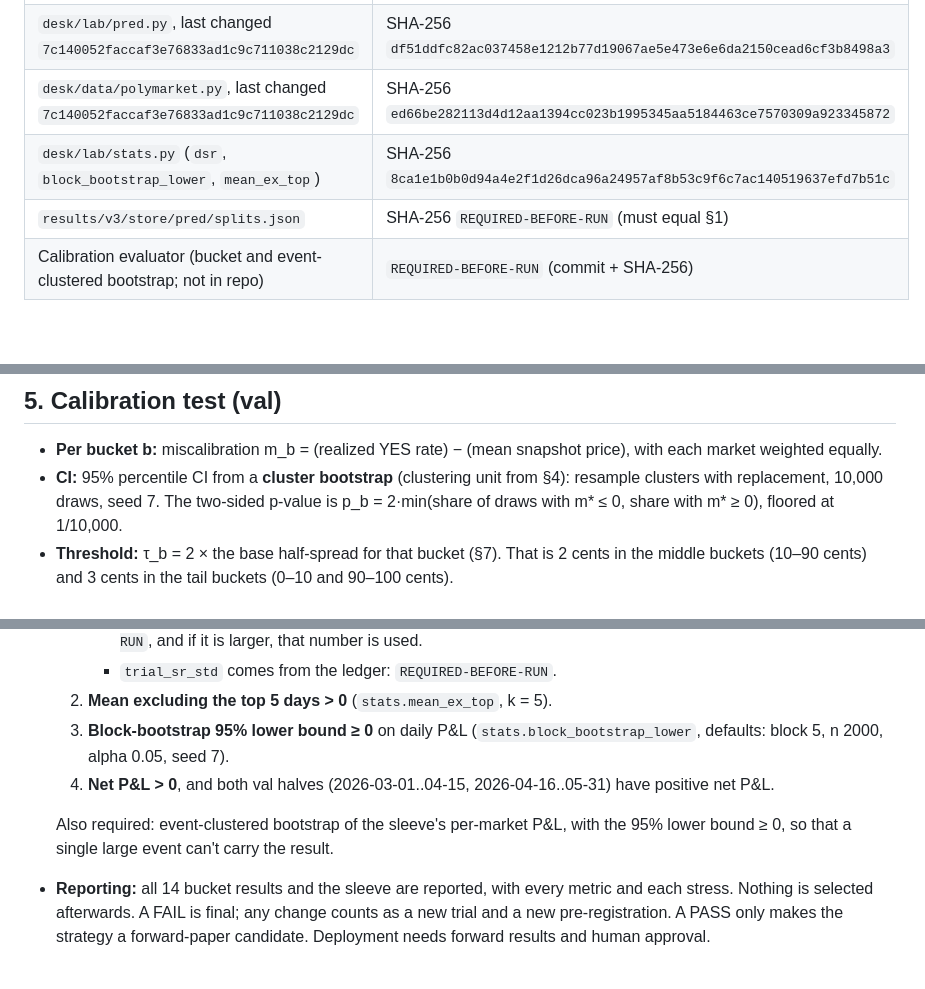
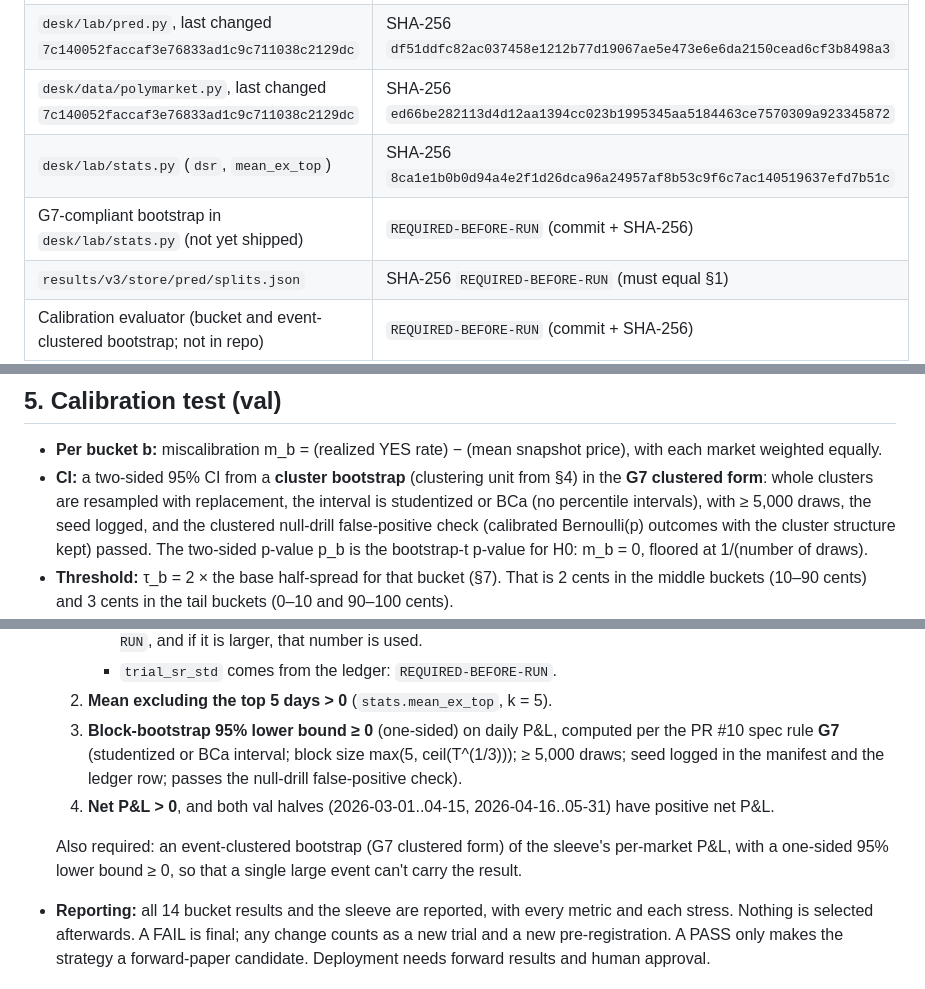
Before and after one commit to Aiouyn/quant-lab, a Markdown page: docs/prereg/2026-10-21_polymarket_favorite_longshot.md, 3 parts joined by grey strips. Rendered like a GitHub page; blank space fills up the shorter version.

Commit message:
docs(prereg): cite spec G7 for all bootstrap bounds; BLOCKED until stats.py ships G7 bootstrap

```diff
--- a/docs/prereg/2026-10-21_polymarket_favorite_longshot.md
+++ b/docs/prereg/2026-10-21_polymarket_favorite_longshot.md
@@ -41,7 +43,8 @@ The `pred.py` note calls the split "frozen 2026-10-06". That claim is not relied
 | repo HEAD (origin/main) | `313b185cac9e53c9d0bfcaf48774b34e79d72d34` |
 | `desk/lab/pred.py`, last changed `7c140052faccaf3e76833ad1c9c711038c2129dc` | SHA-256 `df51ddfc82ac037458e1212b77d19067ae5e473e6e6da2150cead6cf3b8498a3` |
 | `desk/data/polymarket.py`, last changed `7c140052faccaf3e76833ad1c9c711038c2129dc` | SHA-256 `ed66be282113d4d12aa1394cc023b1995345aa5184463ce7570309a923345872` |
-| `desk/lab/stats.py` (`dsr`, `block_bootstrap_lower`, `mean_ex_top`) | SHA-256 `8ca1e1b0b0d94a4e2f1d26dca96a24957af8b53c9f6c7ac140519637efd7b51c` |
+| `desk/lab/stats.py` (`dsr`, `mean_ex_top`) | SHA-256 `8ca1e1b0b0d94a4e2f1d26dca96a24957af8b53c9f6c7ac140519637efd7b51c` |
+| G7-compliant bootstrap in `desk/lab/stats.py` (not yet shipped) | `REQUIRED-BEFORE-RUN` (commit + SHA-256) |
 | `results/v3/store/pred/splits.json` | SHA-256 `REQUIRED-BEFORE-RUN` (must equal §1) |
 | Calibration evaluator (bucket and event-clustered bootstrap; not in repo) | `REQUIRED-BEFORE-RUN` (commit + SHA-256) |
 | Sleeve strategy file | `REQUIRED-BEFORE-RUN` (commit + SHA-256) |
@@ -87,7 +90,7 @@ The `pred.py` note calls the split "frozen 2026-10-06". That claim is not relied
 
 ## 5. Calibration test (val)
 - **Per bucket b:** miscalibration m_b = (realized YES rate) − (mean snapshot price), with each market weighted equally.
-- **CI:** 95% percentile CI from a **cluster bootstrap** (clustering unit from §4): resample clusters with replacement, 10,000 draws, seed 7. The two-sided p-value is p_b = 2·min(share of draws with m* ≤ 0, share with m* ≥ 0), floored at 1/10,000.
+- **CI:** a two-sided 95% CI from a **cluster bootstrap** (clustering unit from §4) in the **G7 clustered form**: whole clusters are resampled with replacement, the interval is studentized or BCa (no percentile intervals), with ≥ 5,000 draws, the seed logged, and the clustered null-drill false-positive check (calibrated Bernoulli(p) outcomes with the cluster structure kept) passed. The two-sided p-value p_b is the bootstrap-t p-value for H0: m_b = 0, floored at 1/(number of draws).
 - **Threshold:** τ_b = 2 × the base half-spread for that bucket (§7). That is 2 cents in the middle buckets (10–90 cents) and 3 cents in the tail buckets (0–10 and 90–100 cents).
 - **Multiple testing: Holm–Bonferroni** across the 14 buckets at family α = 0.05.
   - Sort the p-values in ascending order as p_(1) ≤ … ≤ p_(14), and reject H0_(k) while p_(k) ≤ 0.05 / (14 − k + 1). Stop at the first failure.
@@ -112,10 +115,10 @@ The `pred.py` note calls the split "frozen 2026-10-06". That claim is not relied
      - No other pred-desk strategy is known to have been evaluated on val (`RESEARCH_LOG_2026-10-03.md` lists none). The ledger count of distinct pred strategies with a val evaluation in `company.db` is `REQUIRED-BEFORE-RUN`, and if it is larger, that number is used.
      - `trial_sr_std` comes from the ledger: `REQUIRED-BEFORE-RUN`.
   2. **Mean excluding the top 5 days > 0** (`stats.mean_ex_top`, k = 5).
-  3. **Block-bootstrap 95% lower bound ≥ 0** on daily P&L (`stats.block_bootstrap_lower`, defaults: block 5, n 2000, alpha 0.05, seed 7).
+  3. **Block-bootstrap 95% lower bound ≥ 0** (one-sided) on daily P&L, computed per the PR #10 spec rule **G7** (studentized or BCa interval; block size max(5, ceil(T^(1/3))); ≥ 5,000 draws; seed logged in the manifest and the ledger row; passes the null-drill false-positive check).
   4. **Net P&L > 0**, and both val halves (2026-03-01..04-15, 2026-04-16..05-31) have positive net P&L.
 
-  Also required: event-clustered bootstrap of the sleeve's per-market P&L, with the 95% lower bound ≥ 0, so that a single large event can't carry the result.
+  Also required: an event-clustered bootstrap (G7 clustered form) of the sleeve's per-market P&L, with a one-sided 95% lower bound ≥ 0, so that a single large event can't carry the result.
 - **Reporting:** all 14 bucket results and the sleeve are reported, with every metric and each stress. Nothing is selected afterwards. A FAIL is final; any change counts as a new trial and a new pre-registration. A PASS only makes the strategy a forward-paper candidate. Deployment needs forward results and human approval.
 
 ## 7. Costs: fees, spread, and why they're likely optimistic
```
Also changed, not shown: other parts of docs/prereg/2026-10-21_polymarket_favorite_longshot.md (+2 -0 lines).
